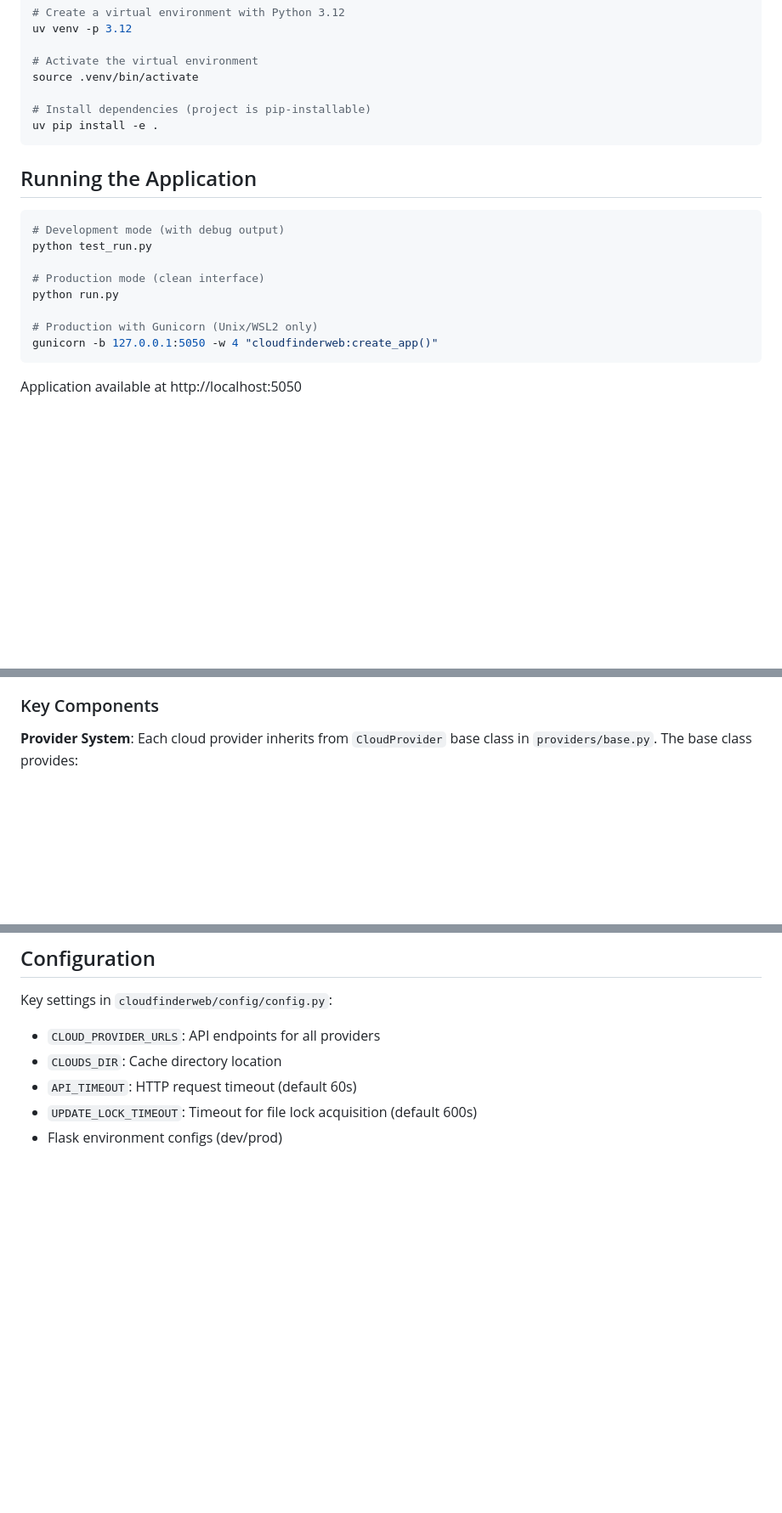
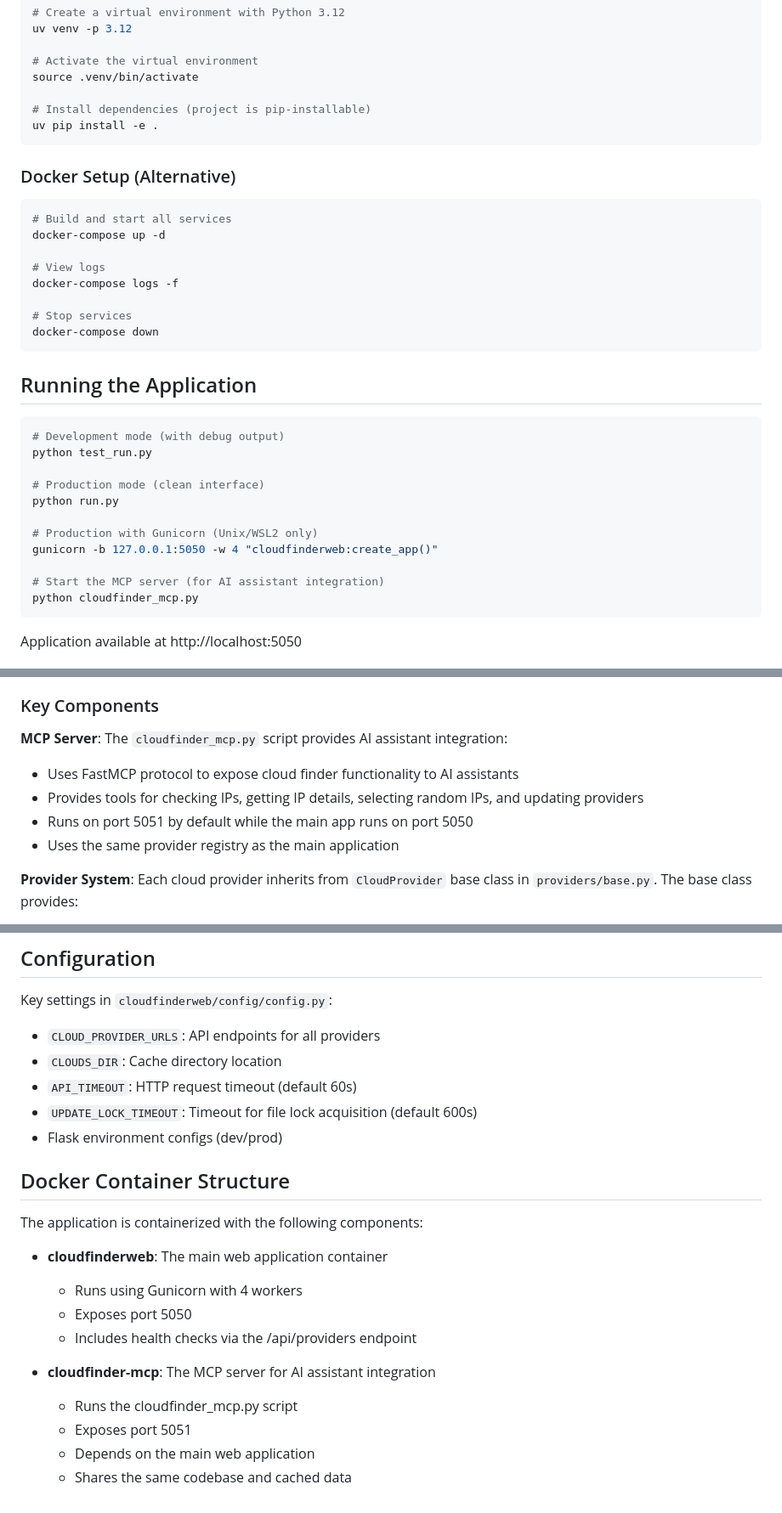
Before and after one commit to bradleyjlevine/CloudFinderWeb, a Markdown page: CLAUDE.md, 3 parts joined by grey strips. Shown at 85% size. Drawn GitHub-style; blank space fills up the shorter version.

````diff
--- a/CLAUDE.md
+++ b/CLAUDE.md
@@ -15,6 +15,19 @@ source .venv/bin/activate
 uv pip install -e .
 ```
 
+### Docker Setup (Alternative)
+
+```bash
+# Build and start all services
+docker-compose up -d
+
+# View logs
+docker-compose logs -f
+
+# Stop services
+docker-compose down
+```
+
 ## Running the Application
 
 ```bash
@@ -26,6 +39,9 @@ python run.py
 
 # Production with Gunicorn (Unix/WSL2 only)
 gunicorn -b 127.0.0.1:5050 -w 4 "cloudfinderweb:create_app()"
+
+# Start the MCP server (for AI assistant integration)
+python cloudfinder_mcp.py
 ```
 
 Application available at http://localhost:5050
@@ -55,6 +71,12 @@ The codebase uses a modern Flask application factory pattern with:
 
 ### Key Components
 
+**MCP Server**: The `cloudfinder_mcp.py` script provides AI assistant integration:
+- Uses FastMCP protocol to expose cloud finder functionality to AI assistants
+- Provides tools for checking IPs, getting IP details, selecting random IPs, and updating providers
+- Runs on port 5051 by default while the main app runs on port 5050
+- Uses the same provider registry as the main application
+
 **Provider System**: Each cloud provider inherits from `CloudProvider` base class in `providers/base.py`. The base class provides:
 - Async HTTP client with proper session management
 - IP validation that handles both individual IPs and CIDR notation
@@ -132,3 +160,18 @@ Key settings in `cloudfinderweb/config/config.py`:
 - `API_TIMEOUT`: HTTP request timeout (default 60s)
 - `UPDATE_LOCK_TIMEOUT`: Timeout for file lock acquisition (default 600s)
 - Flask environment configs (dev/prod)
+
+## Docker Container Structure
+
+The application is containerized with the following components:
+
+- **cloudfinderweb**: The main web application container
+  - Runs using Gunicorn with 4 workers
+  - Exposes port 5050
+  - Includes health checks via the /api/providers endpoint
+
+- **cloudfinder-mcp**: The MCP server for AI assistant integration
+  - Runs the cloudfinder_mcp.py script
+  - Exposes port 5051
+  - Depends on the main web application
+  - Shares the same codebase and cached data
````
Also changed, not shown: other parts of CLAUDE.md (+6 -0 lines), README.md (+39 -0 lines).
